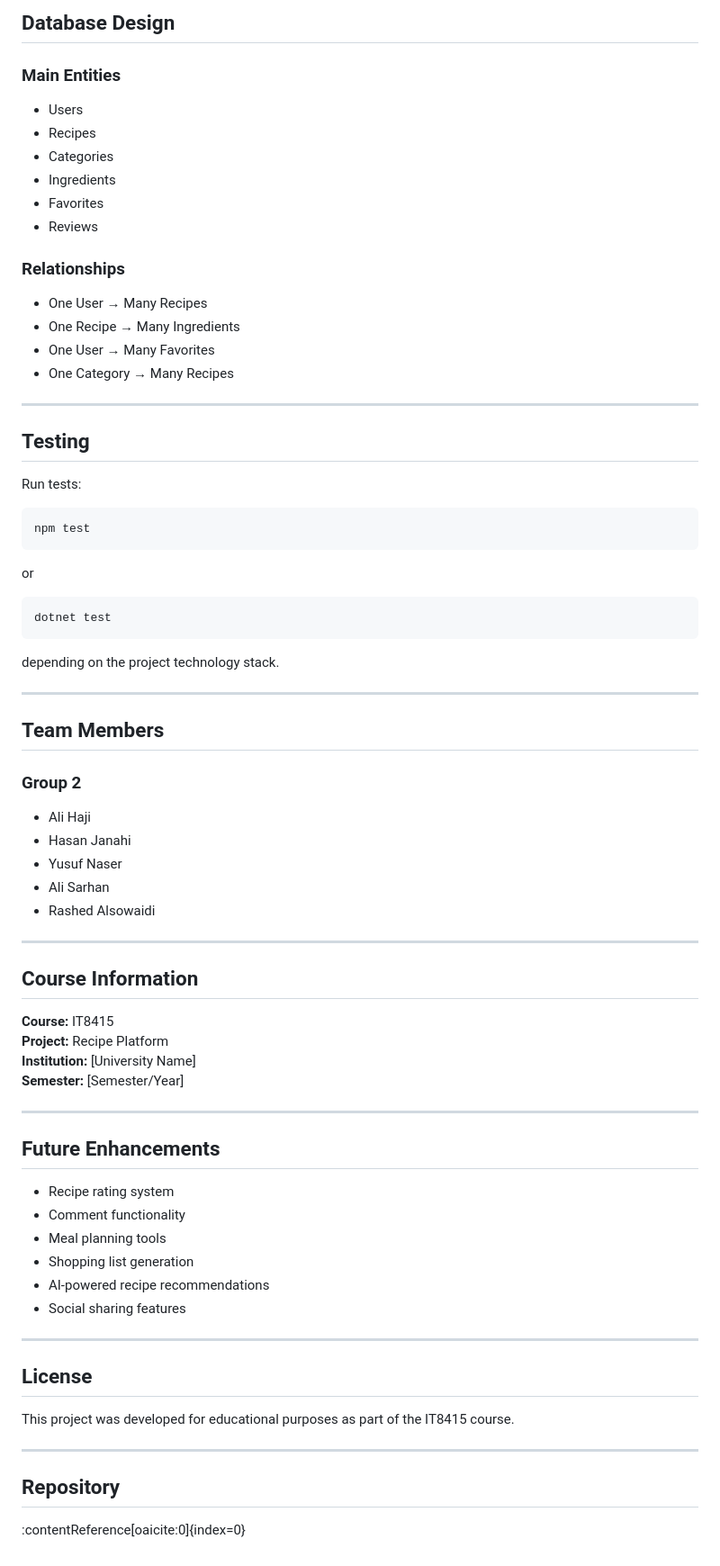
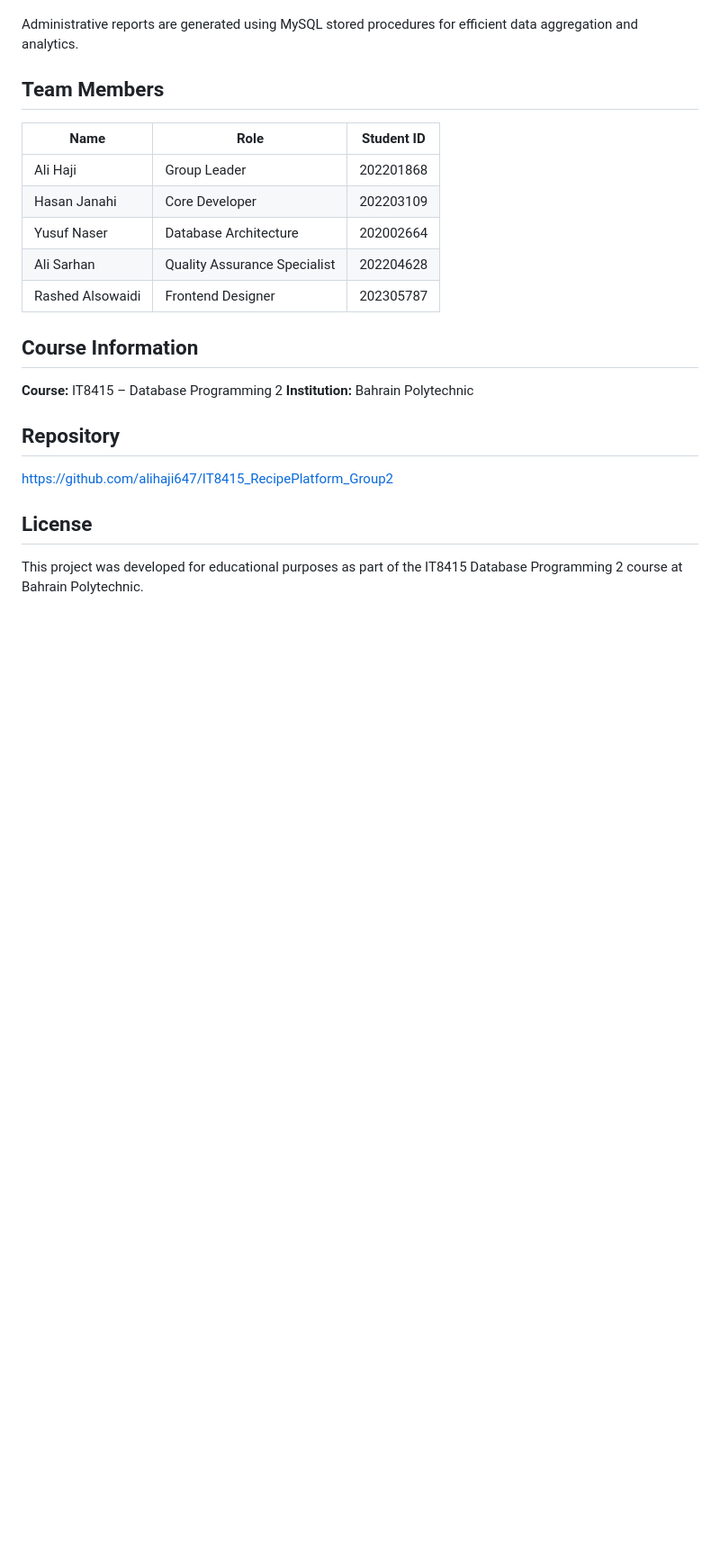
Before and after one commit to alihaji647/IT8415_RecipePlatform_Group2, a Markdown page: README.md, the part around one of its changes. Shown at 90% size. Rendered like a GitHub page; blank space fills up the shorter version.

````diff
--- a/README.md
+++ b/README.md
@@ -159,80 +157,25 @@ npm run dev
 
-## Database Design
-
-### Main Entities
-
-- Users
-- Recipes
-- Categories
-- Ingredients
-- Favorites
-- Reviews
-
-### Relationships
-
-- One User → Many Recipes
-- One Recipe → Many Ingredients
-- One User → Many Favorites
-- One Category → Many Recipes
-
----
-
-## Testing
-
-Run tests:
-
-```bash
-npm test
-```
-
-or
-
-```bash
-dotnet test
-```
-
-depending on the project technology stack.
-
----
+Administrative reports are generated using MySQL stored procedures for efficient data aggregation and analytics.
 
 ## Team Members
 
-### Group 2
-
-- Ali Haji
-- Hasan Janahi
-- Yusuf Naser
-- Ali Sarhan
-- Rashed Alsowaidi
-
----
+| Name             | Role                         | Student ID |
+| ---------------- | ---------------------------- | ---------- |
+| Ali Haji         | Group Leader                 | 202201868  |
+| Hasan Janahi     | Core Developer               | 202203109  |
+| Yusuf Naser      | Database Architecture        | 202002664  |
+| Ali Sarhan       | Quality Assurance Specialist | 202204628  |
+| Rashed Alsowaidi | Frontend Designer            | 202305787  |
 
 ## Course Information
 
-**Course:** IT8415
-**Project:** Recipe Platform
-**Institution:** [University Name]
-**Semester:** [Semester/Year]
+**Course:** IT8415 – Database Programming 2
+**Institution:** Bahrain Polytechnic
 
----
+## Repository
 
-## Future Enhancements
-
-- Recipe rating system
-- Comment functionality
-- Meal planning tools
-- Shopping list generation
-- AI-powered recipe recommendations
-- Social sharing features
-
----
+https://github.com/alihaji647/IT8415_RecipePlatform_Group2
 
 ## License
 
-This project was developed for educational purposes as part of the IT8415 course.
-
----
-
-## Repository
-
-:contentReference[oaicite:0]{index=0}
+This project was developed for educational purposes as part of the IT8415 Database Programming 2 course at Bahrain Polytechnic.
````
Also changed, not shown: other parts of README.md (+105 -107 lines).
